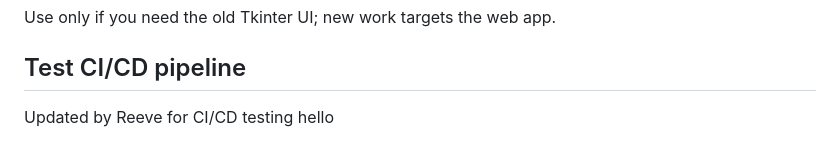
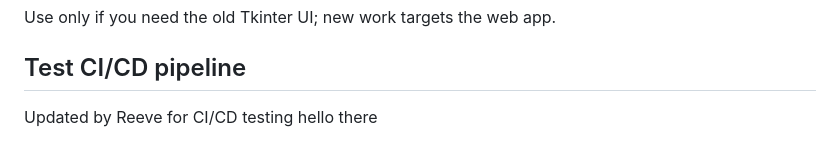
Before and after one commit to YeSwanKyaw/C270-Project, a Markdown page: README.md, the part around the change. GitHub-like rendering.

Commit message:
Testing Github Action

```diff
--- a/README.md
+++ b/README.md
@@ -164,4 +164,4 @@ python main.py
 
 Use only if you need the old Tkinter UI; new work targets the web app.
 ## Test CI/CD pipeline
-Updated by Reeve for CI/CD testing hello
+Updated by Reeve for CI/CD testing hello there
```
